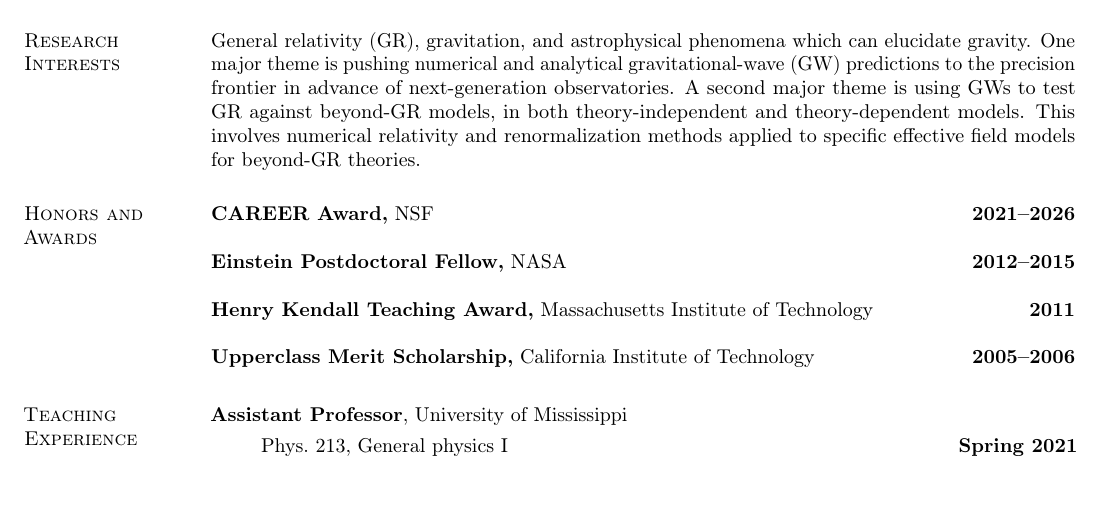
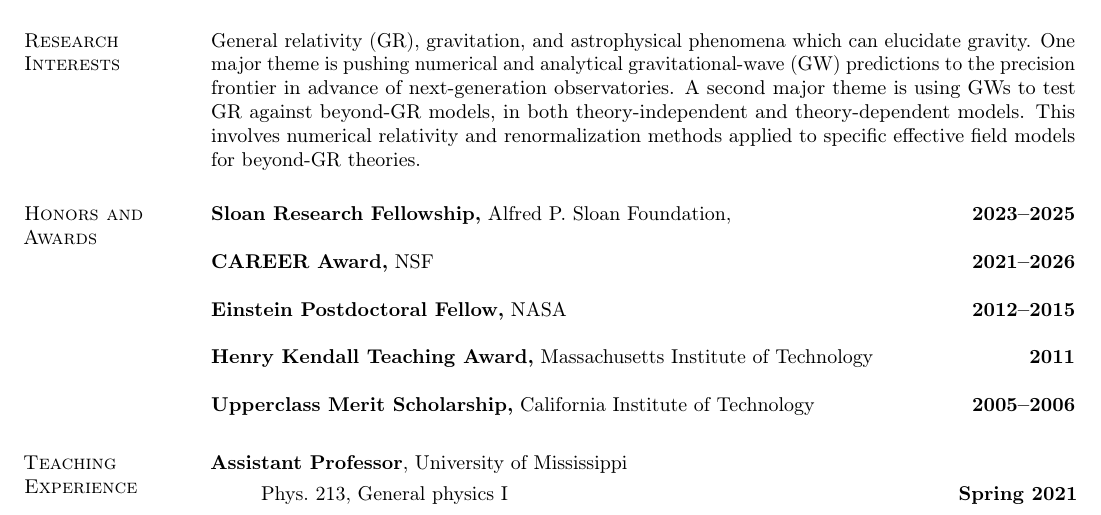
Before and after one commit to duetosymmetry/cv, a LaTeX CV (LeoCStein.tex): part of page 1 of 9, cut so that both start at the same text, the shorter picture padded with empty space. Compiled offline with pdfLaTeX.

Commit message:
Add Sloan fellowship

```diff
--- a/LeoCStein.tex
+++ b/LeoCStein.tex
@@ -98,6 +98,10 @@ This involves numerical relativity and renormalization methods
 applied to specific effective field models for beyond-GR theories.
 
 \section{\sc Honors and Awards}
+{\bf Sloan Research Fellowship,}
+Alfred P.\ Sloan Foundation,
+\hfill {\bf 2023--2025}\\
+\\
 {\bf CAREER Award,} NSF \hfill {\bf 2021--2026}\\
 \\
 {\bf Einstein Postdoctoral Fellow,} NASA \hfill {\bf 2012--2015}\\
```
